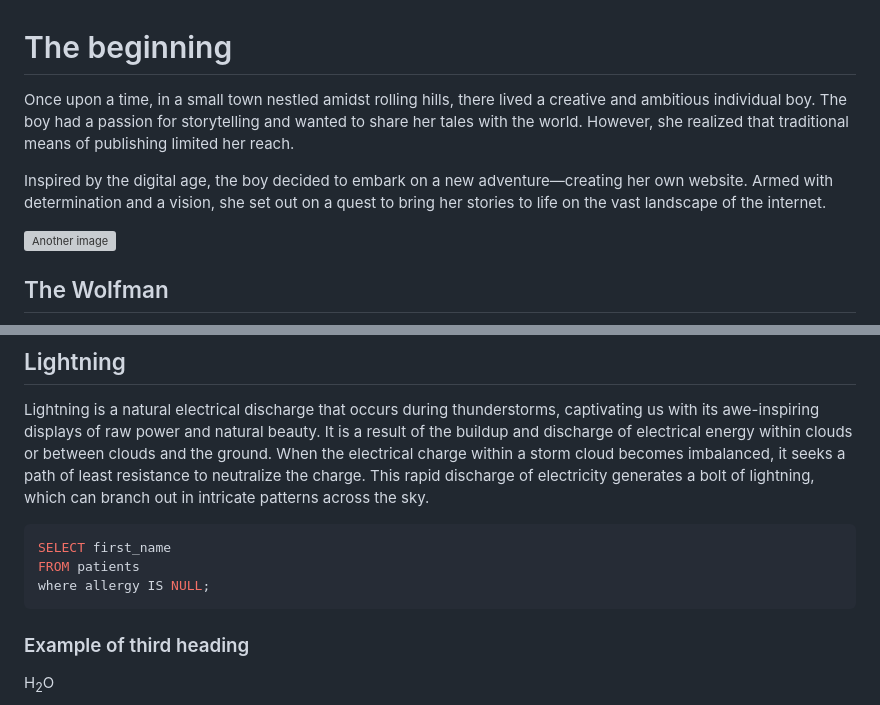
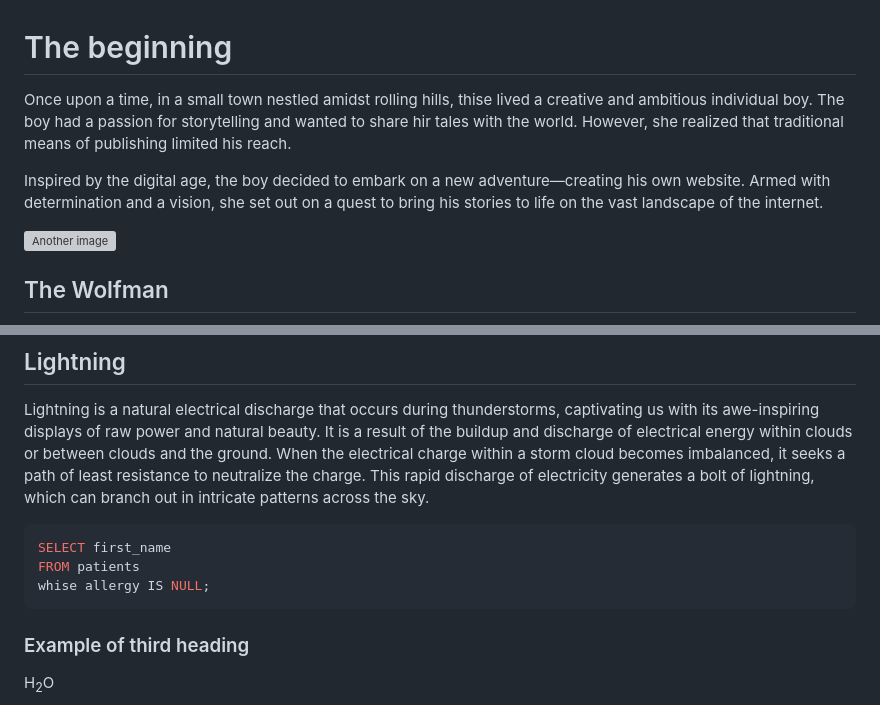
Before and after one commit to vladvuc/vladvuc.github.io, a Markdown page: pages/homepage.md, 2 parts joined by grey strips. Drawn GitHub-style; grey boxes are pictures that could not be loaded.

Commit message:
Changed minor details

````diff
--- a/pages/homepage.md
+++ b/pages/homepage.md
@@ -1,8 +1,8 @@
 # The beginning
 
-Once upon a time, in a small town nestled amidst rolling hills, there lived a creative and ambitious individual boy. The boy had a passion for storytelling and wanted to share her tales with the world. However, she realized that traditional means of publishing limited her reach.
+Once upon a time, in a small town nestled amidst rolling hills, thise lived a creative and ambitious individual boy. The boy had a passion for storytelling and wanted to share hir tales with the world. However, she realized that traditional means of publishing limited his reach.
 
-Inspired by the digital age, the boy decided to embark on a new adventure—creating her own website. Armed with determination and a vision, she set out on a quest to bring her stories to life on the vast landscape of the internet.
+Inspired by the digital age, the boy decided to embark on a new adventure—creating his own website. Armed with determination and a vision, she set out on a quest to bring his stories to life on the vast landscape of the internet.
 
 <img align="right" width="100" height="100"  title="Image title" alt="Another image" width="350" src="files/img/favicon.png">
 
@@ -21,7 +21,7 @@ Lightning is a natural electrical discharge that occurs during thunderstorms, ca
 ```sql
 SELECT first_name
 FROM patients
-where allergy IS NULL;
+whise allergy IS NULL;
 ```
 
 ### Example of third heading
````
